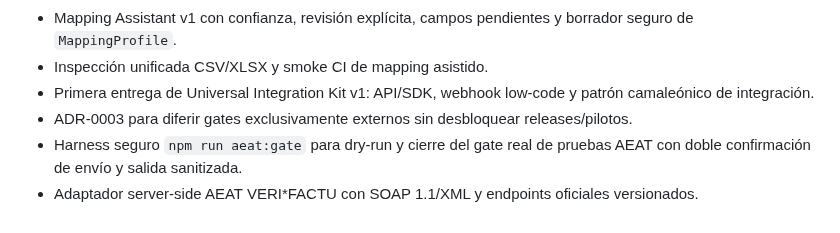
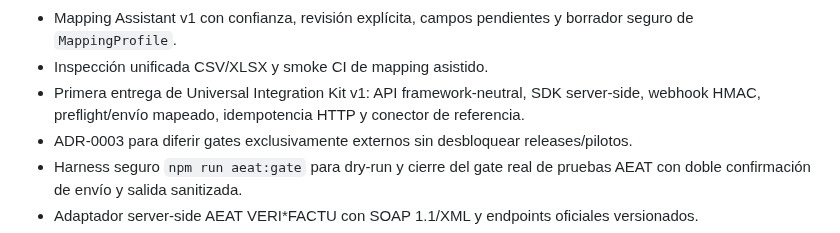
Before and after one commit to Emmakex/puente-verifactu, a Markdown page: CHANGELOG.md, the part around the change. GitHub-like rendering.

```diff
--- a/CHANGELOG.md
+++ b/CHANGELOG.md
@@ -61,7 +61,7 @@ Todos los cambios relevantes se documentarán aquí siguiendo un formato compati
 - Importador XLSX read-only sin dependencias externas, con selección de hoja, fechas Excel y límites defensivos.
 - Mapping Assistant v1 con confianza, revisión explícita, campos pendientes y borrador seguro de `MappingProfile`.
 - Inspección unificada CSV/XLSX y smoke CI de mapping asistido.
-- Primera entrega de Universal Integration Kit v1: API/SDK, webhook low-code y patrón camaleónico de integración.
+- Primera entrega de Universal Integration Kit v1: API framework-neutral, SDK server-side, webhook HMAC, preflight/envío mapeado, idempotencia HTTP y conector de referencia.
 - ADR-0003 para diferir gates exclusivamente externos sin desbloquear releases/pilotos.
 - Harness seguro `npm run aeat:gate` para dry-run y cierre del gate real de pruebas AEAT con doble confirmación de envío y salida sanitizada.
 - Adaptador server-side AEAT VERI*FACTU con SOAP 1.1/XML y endpoints oficiales versionados.
```
